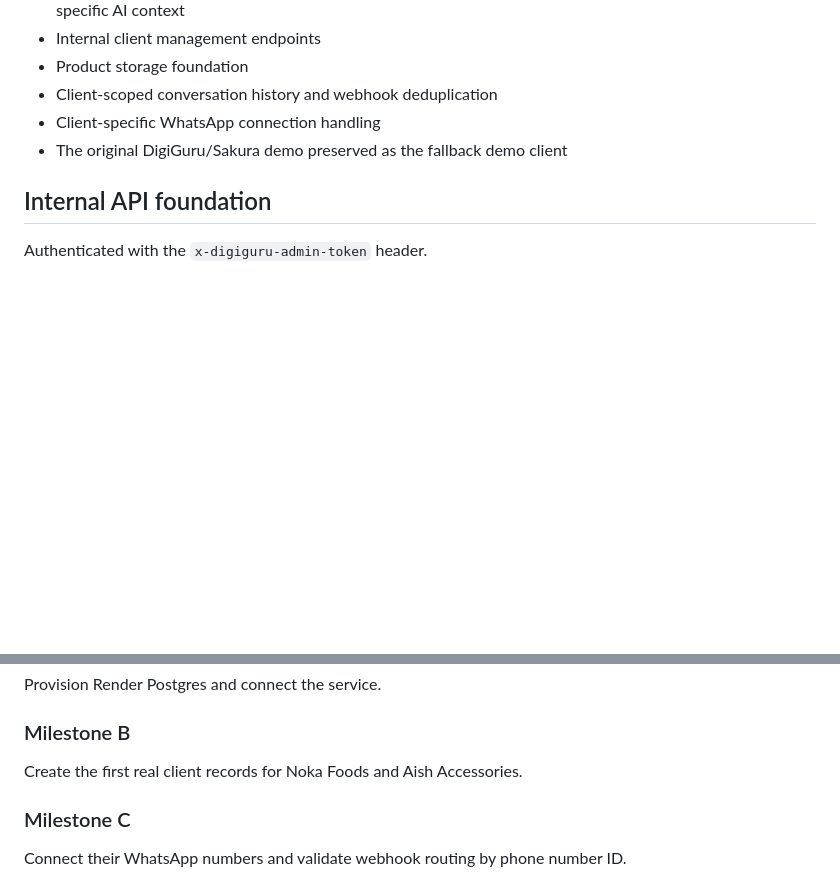
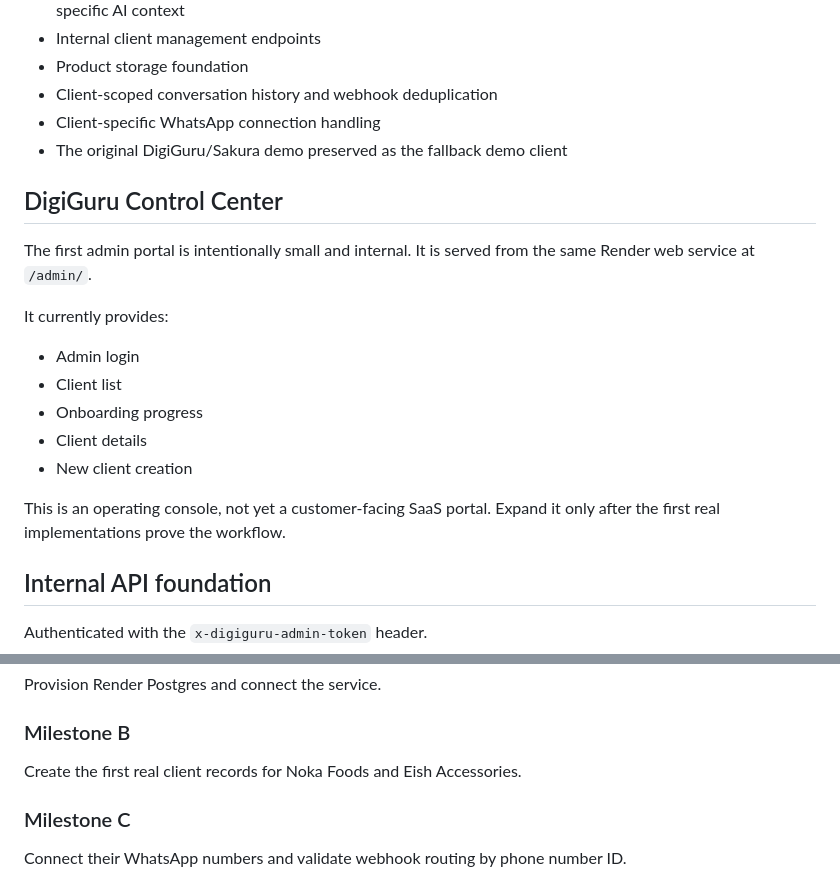
Before and after one commit to robinmigwi/digiguru-conversation-sales, a Markdown page: digiguru-conversational-sales/CLIENT-ONBOARDING.md, 2 parts joined by grey strips. GitHub-like rendering; blank space fills up the shorter version.

Commit message:
Correct client names and document Control Center

```diff
--- a/digiguru-conversational-sales/CLIENT-ONBOARDING.md
+++ b/digiguru-conversational-sales/CLIENT-ONBOARDING.md
@@ -279,6 +279,19 @@ The repository now contains:
 - Client-specific WhatsApp connection handling
 - The original DigiGuru/Sakura demo preserved as the fallback demo client
 
+## DigiGuru Control Center
+
+The first admin portal is intentionally small and internal. It is served from the same Render web service at `/admin/`.
+
+It currently provides:
+- Admin login
+- Client list
+- Onboarding progress
+- Client details
+- New client creation
+
+This is an operating console, not yet a customer-facing SaaS portal. Expand it only after the first real implementations prove the workflow.
+
 ## Internal API foundation
 
 Authenticated with the `x-digiguru-admin-token` header.
@@ -318,7 +331,7 @@ Keep LLM and platform secrets in Render environment variables or another secret
 Provision Render Postgres and connect the service.
 
 ### Milestone B
-Create the first real client records for Noka Foods and Aish Accessories.
+Create the first real client records for Noka Foods and Eish Accessories.
 
 ### Milestone C
 Connect their WhatsApp numbers and validate webhook routing by phone number ID.
```
